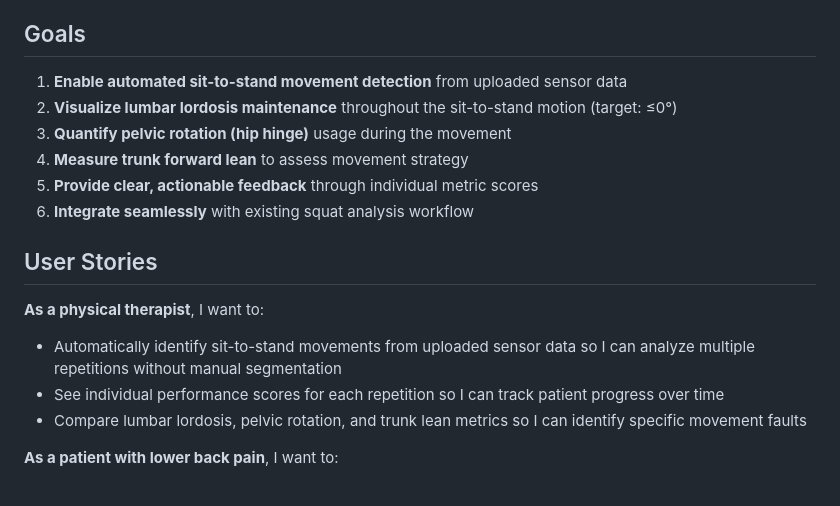
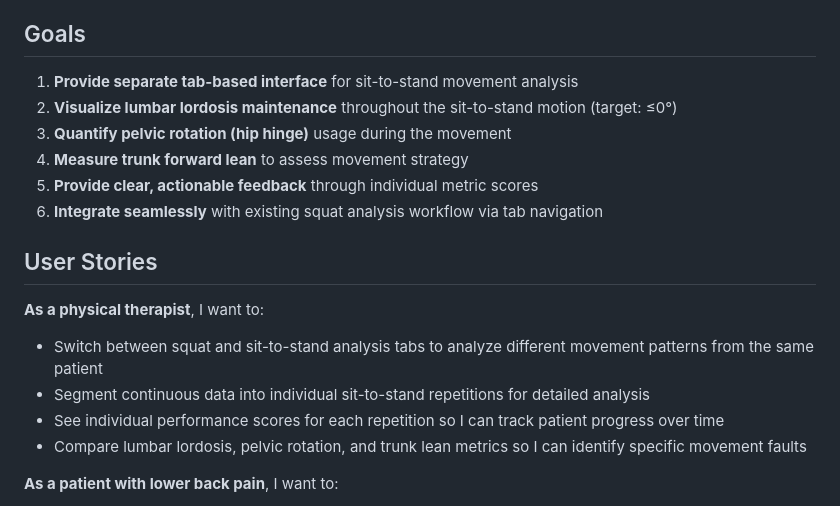
Before and after one commit to medibb/spineview-mvp, a Markdown page: tasks/prd-sit-to-stand-analysis.md, the part around one of its changes. Drawn GitHub-style.

```diff
--- a/tasks/prd-sit-to-stand-analysis.md
+++ b/tasks/prd-sit-to-stand-analysis.md
@@ -8,17 +8,18 @@ This feature adds a second analysis mode to the PNUH Lumbo-Pelvic Movement Analy
 
 ## Goals
 
-1. **Enable automated sit-to-stand movement detection** from uploaded sensor data
+1. **Provide separate tab-based interface** for sit-to-stand movement analysis
 2. **Visualize lumbar lordosis maintenance** throughout the sit-to-stand motion (target: ≤0°)
 3. **Quantify pelvic rotation (hip hinge)** usage during the movement
 4. **Measure trunk forward lean** to assess movement strategy
 5. **Provide clear, actionable feedback** through individual metric scores
-6. **Integrate seamlessly** with existing squat analysis workflow
+6. **Integrate seamlessly** with existing squat analysis workflow via tab navigation
 
 ## User Stories
 
 **As a physical therapist**, I want to:
-- Automatically identify sit-to-stand movements from uploaded sensor data so I can analyze multiple repetitions without manual segmentation
+- Switch between squat and sit-to-stand analysis tabs to analyze different movement patterns from the same patient
+- Segment continuous data into individual sit-to-stand repetitions for detailed analysis
 - See individual performance scores for each repetition so I can track patient progress over time
 - Compare lumbar lordosis, pelvic rotation, and trunk lean metrics so I can identify specific movement faults
 
```
Also changed, not shown: other parts of tasks/prd-sit-to-stand-analysis.md (+47 -34 lines).
